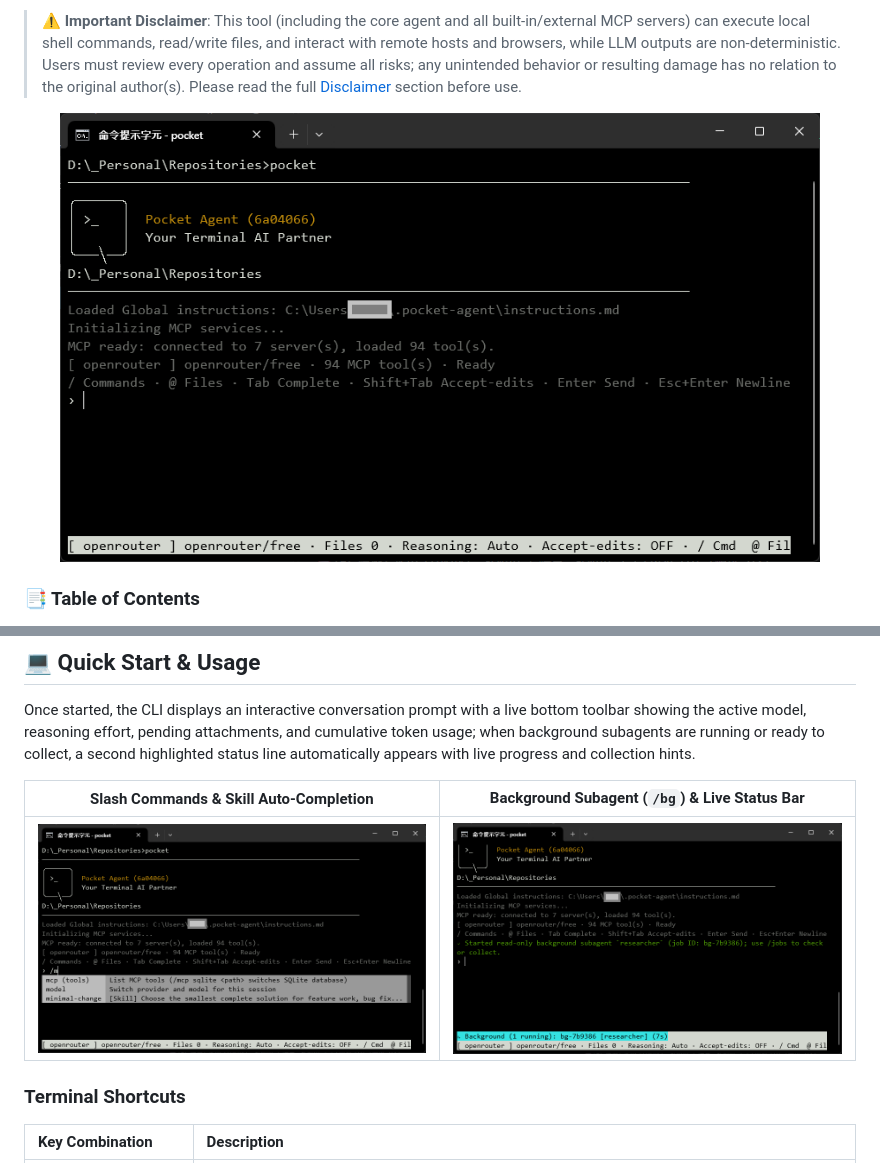
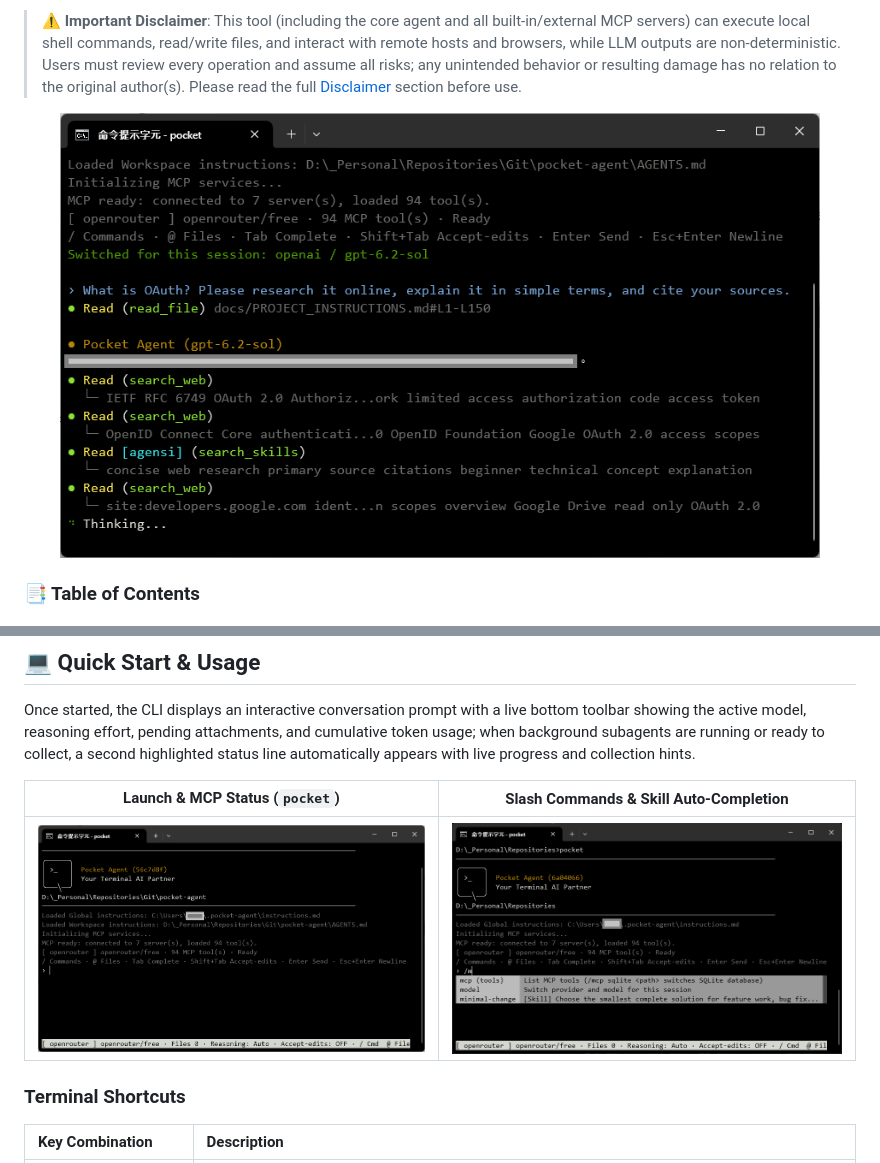
Before and after one commit to zanta0529/pocket-agent, a Markdown page: README.md, 2 parts joined by grey strips. Drawn GitHub-style; pictures changed too: docs/assets/02-main-1.png, docs/assets/02-main-4.png (added).

```diff
--- a/README.md
+++ b/README.md
@@ -17,7 +17,7 @@ Its key advantage is **OAuth PKCE authentication directly integrated with the Ch
 > ⚠️ **Important Disclaimer**: This tool (including the core agent and all built-in/external MCP servers) can execute local shell commands, read/write files, and interact with remote hosts and browsers, while LLM outputs are non-deterministic. Users must review every operation and assume all risks; any unintended behavior or resulting damage has no relation to the original author(s). Please read the full [Disclaimer](#️-disclaimer) section before use.
 
 <p align="center">
-  <img src="docs/assets/02-main-1.png" alt="PocketAgent interactive CLI main screen with MCP servers loaded" width="760" />
+  <img src="docs/assets/02-main-4.png" alt="PocketAgent live execution with workspace AGENTS.md, model switching, built-in tools, and MCP tool calls" width="760" />
 </p>
 
 ### 📑 Table of Contents
@@ -132,9 +132,9 @@ The interactive wizard guides you through five steps (defaults to English if `lo
 
 Once started, the CLI displays an interactive conversation prompt with a live bottom toolbar showing the active model, reasoning effort, pending attachments, and cumulative token usage; when background subagents are running or ready to collect, a second highlighted status line automatically appears with live progress and collection hints.
 
-| Slash Commands & Skill Auto-Completion | Background Subagent (`/bg`) & Live Status Bar |
+| Launch & MCP Status (`pocket`) | Slash Commands & Skill Auto-Completion |
 | :---: | :---: |
-| ![Slash command and skill auto-completion](docs/assets/02-main-2.png) | ![Background read-only subagent with two-line live status bar](docs/assets/02-main-3.png) |
+| ![PocketAgent interactive CLI startup screen](docs/assets/02-main-1.png) | ![Slash command and skill auto-completion](docs/assets/02-main-2.png) |
 
 ### Terminal Shortcuts
 
```
Also changed, not shown: other parts of README.md (+4 -0 lines), README.zh-TW.md (+7 -3 lines).
